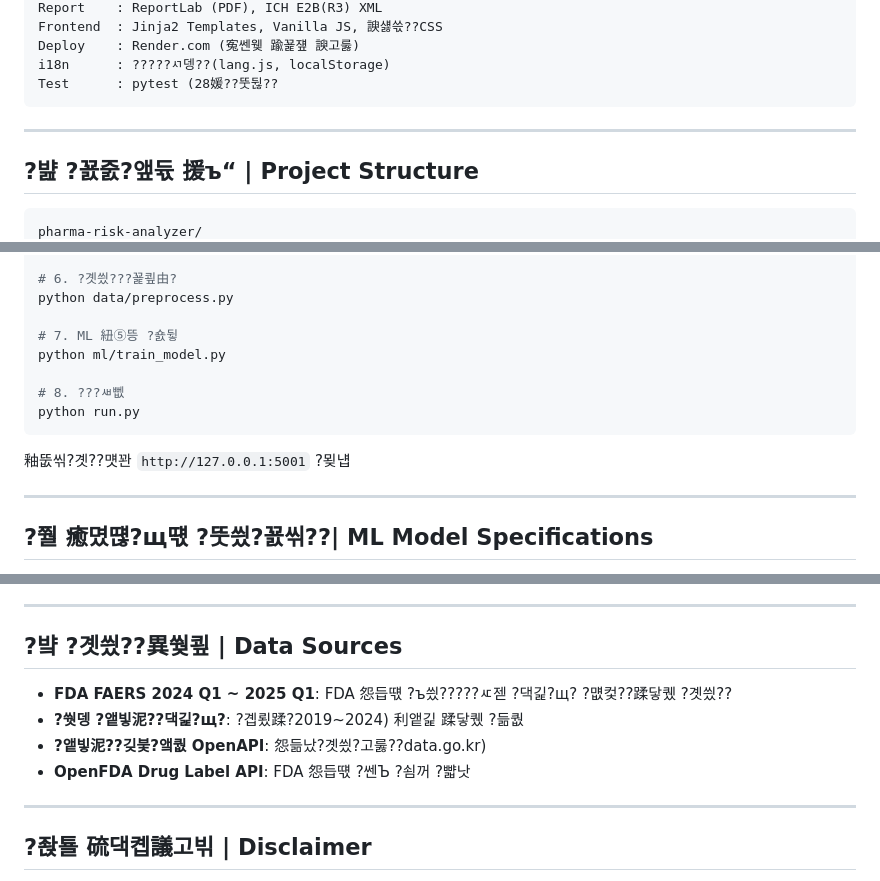
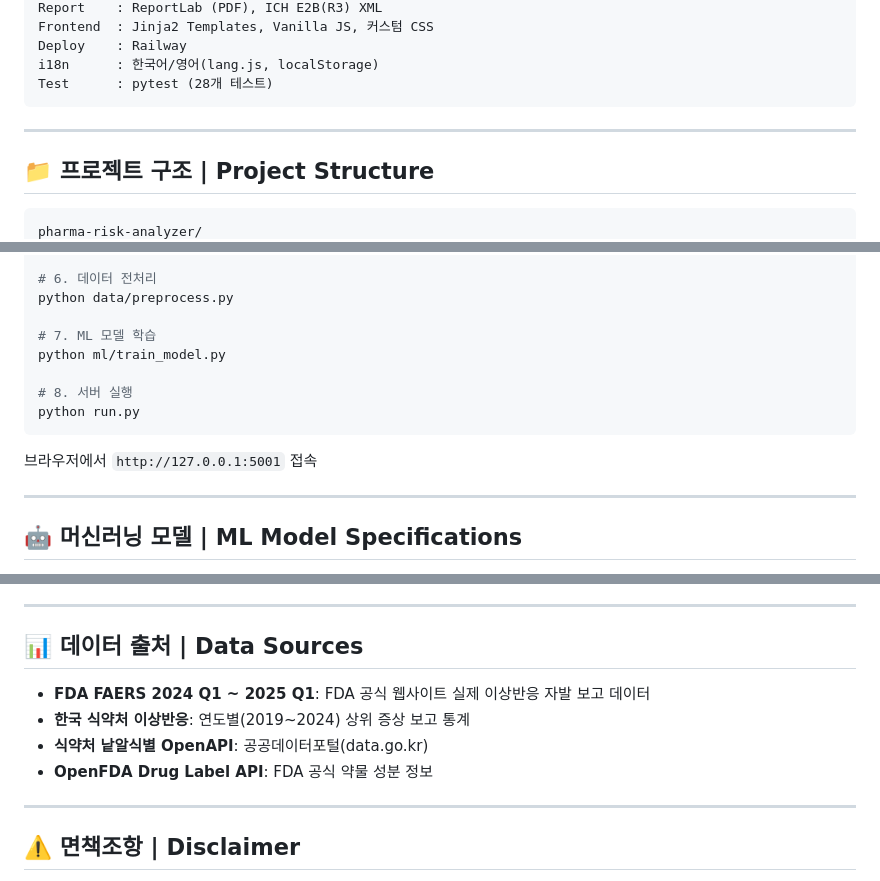
Before and after one commit to leesihwan21/pharma-risk-analyzer, a Markdown page: README.md, 3 parts joined by grey strips. Drawn GitHub-style.

Commit message:
restore: README with proper Korean

````diff
--- a/README.md
+++ b/README.md
@@ -87,13 +85,13 @@
 Report    : ReportLab (PDF), ICH E2B(R3) XML
-Frontend  : Jinja2 Templates, Vanilla JS, 諛섏쓳??CSS
-Deploy    : Render.com (寃쎈웾 踰꾩쟾 諛고룷)
-i18n      : ?????ㅺ뎅??(lang.js, localStorage)
-Test      : pytest (28媛??뚯뒪??
+Frontend  : Jinja2 Templates, Vanilla JS, 커스텀 CSS
+Deploy    : Railway
+i18n      : 한국어/영어(lang.js, localStorage)
+Test      : pytest (28개 테스트)
 ```
 
 ---
 
-## ?뱚 ?꾨줈?앺듃 援ъ“ | Project Structure
+## 📁 프로젝트 구조 | Project Structure
 
 ```
 pharma-risk-analyzer/
@@ -165,18 +148,18 @@ ANTHROPIC_API_KEY=your-api-key      # ?좏깮?ы빆
 python data/download_faers.py
 
-# 6. ?곗씠???꾩쿂由?
+# 6. 데이터 전처리
 python data/preprocess.py
 
-# 7. ML 紐⑤뜽 ?숈뒿
+# 7. ML 모델 학습
 python ml/train_model.py
 
-# 8. ???ㅽ뻾
+# 8. 서버 실행
 python run.py
 ```
 
-釉뚮씪?곗??먯꽌 `http://127.0.0.1:5001` ?묒냽
+브라우저에서 `http://127.0.0.1:5001` 접속
 
 ---
 
-## ?쭬 癒몄떊?щ떇 ?뚯씠?꾨씪??| ML Model Specifications
+## 🤖 머신러닝 모델 | ML Model Specifications
 
@@ -196,14 +171,14 @@ FDA FAERS ?곗씠?곕뒗 ?쎈Ъ紐끒룸??묒슜紐끒룸굹?는룹꽦蹂???**7
 
 ---
 
-## ?뱤 ?곗씠??異쒖쿂 | Data Sources
+## 📊 데이터 출처 | Data Sources
 
-- **FDA FAERS 2024 Q1 ~ 2025 Q1**: FDA 怨듭떇 ?ъ씠?????ㅼ젣 ?댁긽?щ? ?먮컻??蹂닿퀬 ?곗씠??
-- **?쒓뎅 ?앹빟泥??댁긽?щ?**: ?곕룄蹂?2019~2024) 利앹긽 蹂닿퀬 ?듦퀎
-- **?앹빟泥??깆븣?앸퀎 OpenAPI**: 怨듦났?곗씠?고룷??data.go.kr)
-- **OpenFDA Drug Label API**: FDA 怨듭떇 ?쎈Ъ ?쇰꺼 ?뺣낫
+- **FDA FAERS 2024 Q1 ~ 2025 Q1**: FDA 공식 웹사이트 실제 이상반응 자발 보고 데이터
+- **한국 식약처 이상반응**: 연도별(2019~2024) 상위 증상 보고 통계
+- **식약처 낱알식별 OpenAPI**: 공공데이터포털(data.go.kr)
+- **OpenFDA Drug Label API**: FDA 공식 약물 성분 정보
 
 ---
 
-## ?좑툘 硫댁콉議고빆 | Disclaimer
+## ⚠️ 면책조항 | Disclaimer
 
````
Also changed, not shown: other parts of README.md (+87 -113 lines).
